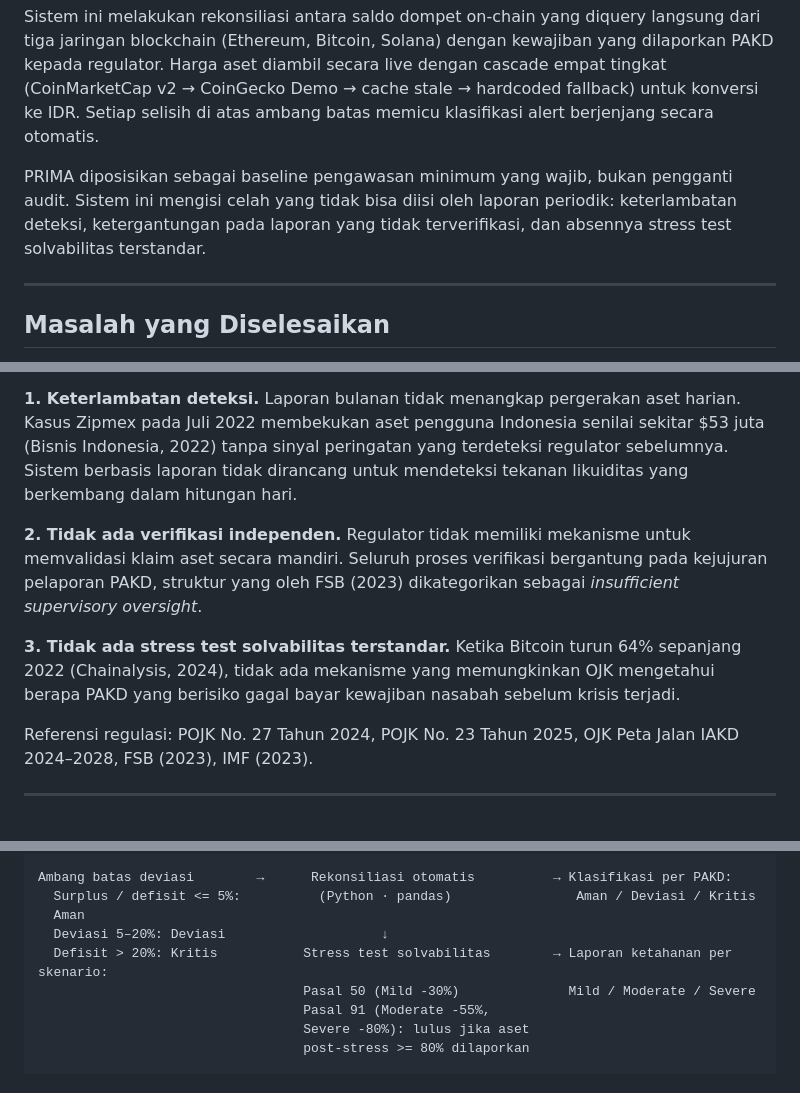
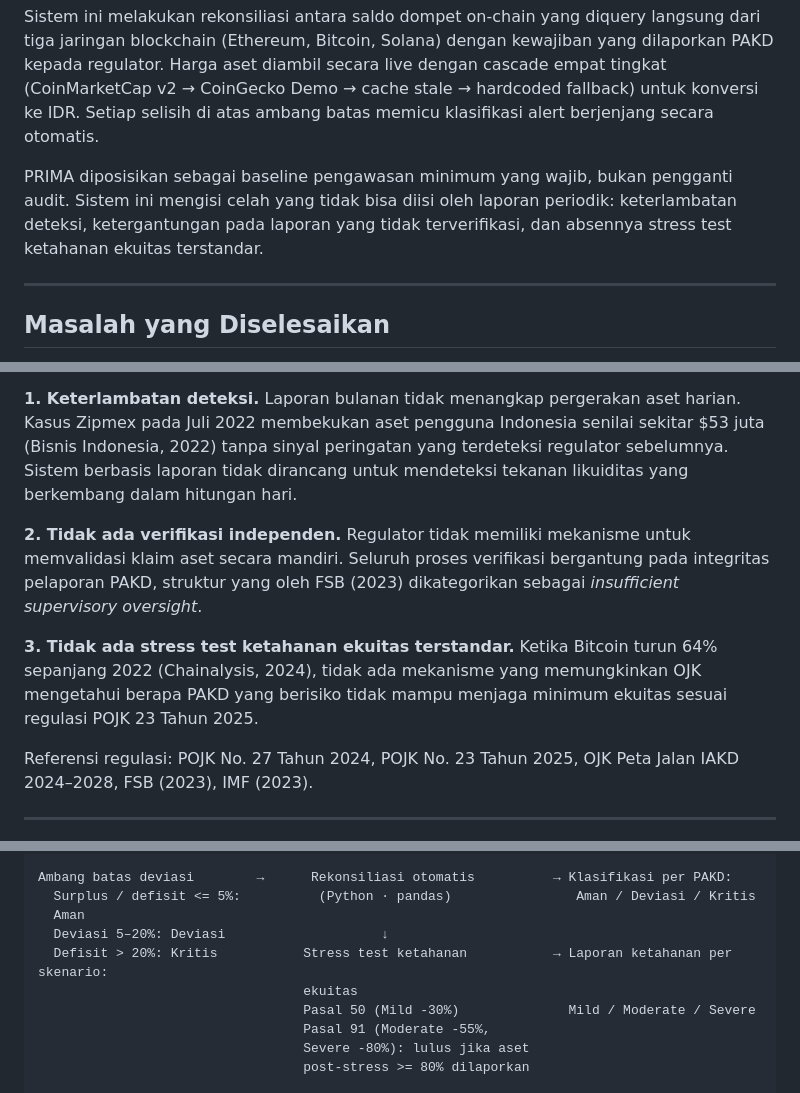
Before and after one commit to mihsan02/prima-ojk, a Markdown page: README.md, 3 parts joined by grey strips. Drawn GitHub-style.

Commit message:
Revise terminology in README for consistency
Updated terminology for clarity and accuracy in the README.

```diff
--- a/README.md
+++ b/README.md
@@ -21,7 +21,7 @@ PRIMA adalah sistem pemantauan berbasis blockchain yang dirancang untuk membantu
 
 Sistem ini melakukan rekonsiliasi antara saldo dompet on-chain yang diquery langsung dari tiga jaringan blockchain (Ethereum, Bitcoin, Solana) dengan kewajiban yang dilaporkan PAKD kepada regulator. Harga aset diambil secara live dengan cascade empat tingkat (CoinMarketCap v2 → CoinGecko Demo → cache stale → hardcoded fallback) untuk konversi ke IDR. Setiap selisih di atas ambang batas memicu klasifikasi alert berjenjang secara otomatis.
 
-PRIMA diposisikan sebagai baseline pengawasan minimum yang wajib, bukan pengganti audit. Sistem ini mengisi celah yang tidak bisa diisi oleh laporan periodik: keterlambatan deteksi, ketergantungan pada laporan yang tidak terverifikasi, dan absennya stress test solvabilitas terstandar.
+PRIMA diposisikan sebagai baseline pengawasan minimum yang wajib, bukan pengganti audit. Sistem ini mengisi celah yang tidak bisa diisi oleh laporan periodik: keterlambatan deteksi, ketergantungan pada laporan yang tidak terverifikasi, dan absennya stress test ketahanan ekuitas terstandar.
 
 ---
 
@@ -35,10 +35,10 @@ Tiga kelemahan struktural dari pendekatan pelaporan berbasis dokumen:
 Laporan bulanan tidak menangkap pergerakan aset harian. Kasus Zipmex pada Juli 2022 membekukan aset pengguna Indonesia senilai sekitar $53 juta (Bisnis Indonesia, 2022) tanpa sinyal peringatan yang terdeteksi regulator sebelumnya. Sistem berbasis laporan tidak dirancang untuk mendeteksi tekanan likuiditas yang berkembang dalam hitungan hari.
 
 **2. Tidak ada verifikasi independen.**
-Regulator tidak memiliki mekanisme untuk memvalidasi klaim aset secara mandiri. Seluruh proses verifikasi bergantung pada kejujuran pelaporan PAKD, struktur yang oleh FSB (2023) dikategorikan sebagai *insufficient supervisory oversight*.
+Regulator tidak memiliki mekanisme untuk memvalidasi klaim aset secara mandiri. Seluruh proses verifikasi bergantung pada integritas pelaporan PAKD, struktur yang oleh FSB (2023) dikategorikan sebagai *insufficient supervisory oversight*.
 
-**3. Tidak ada stress test solvabilitas terstandar.**
-Ketika Bitcoin turun 64% sepanjang 2022 (Chainalysis, 2024), tidak ada mekanisme yang memungkinkan OJK mengetahui berapa PAKD yang berisiko gagal bayar kewajiban nasabah sebelum krisis terjadi.
+**3. Tidak ada stress test ketahanan ekuitas terstandar.**
+Ketika Bitcoin turun 64% sepanjang 2022 (Chainalysis, 2024), tidak ada mekanisme yang memungkinkan OJK mengetahui berapa PAKD yang berisiko tidak mampu menjaga minimum ekuitas sesuai regulasi POJK 23 Tahun 2025.
 
 Referensi regulasi: POJK No. 27 Tahun 2024, POJK No. 23 Tahun 2025, OJK Peta Jalan IAKD 2024–2028, FSB (2023), IMF (2023).
 
@@ -75,7 +75,8 @@ Ambang batas deviasi        →      Rekonsiliasi otomatis          → Klasifik
   Surplus / defisit <= 5%:          (Python · pandas)                Aman / Deviasi / Kritis
   Aman
   Deviasi 5–20%: Deviasi                    ↓
-  Defisit > 20%: Kritis           Stress test solvabilitas        → Laporan ketahanan per skenario:
+  Defisit > 20%: Kritis           Stress test ketahanan           → Laporan ketahanan per skenario:
+                                  ekuitas
                                   Pasal 50 (Mild -30%)              Mild / Moderate / Severe
                                   Pasal 91 (Moderate -55%,
                                   Severe -80%): lulus jika aset
```
Also changed, not shown: other parts of README.md (+1 -1 lines).
